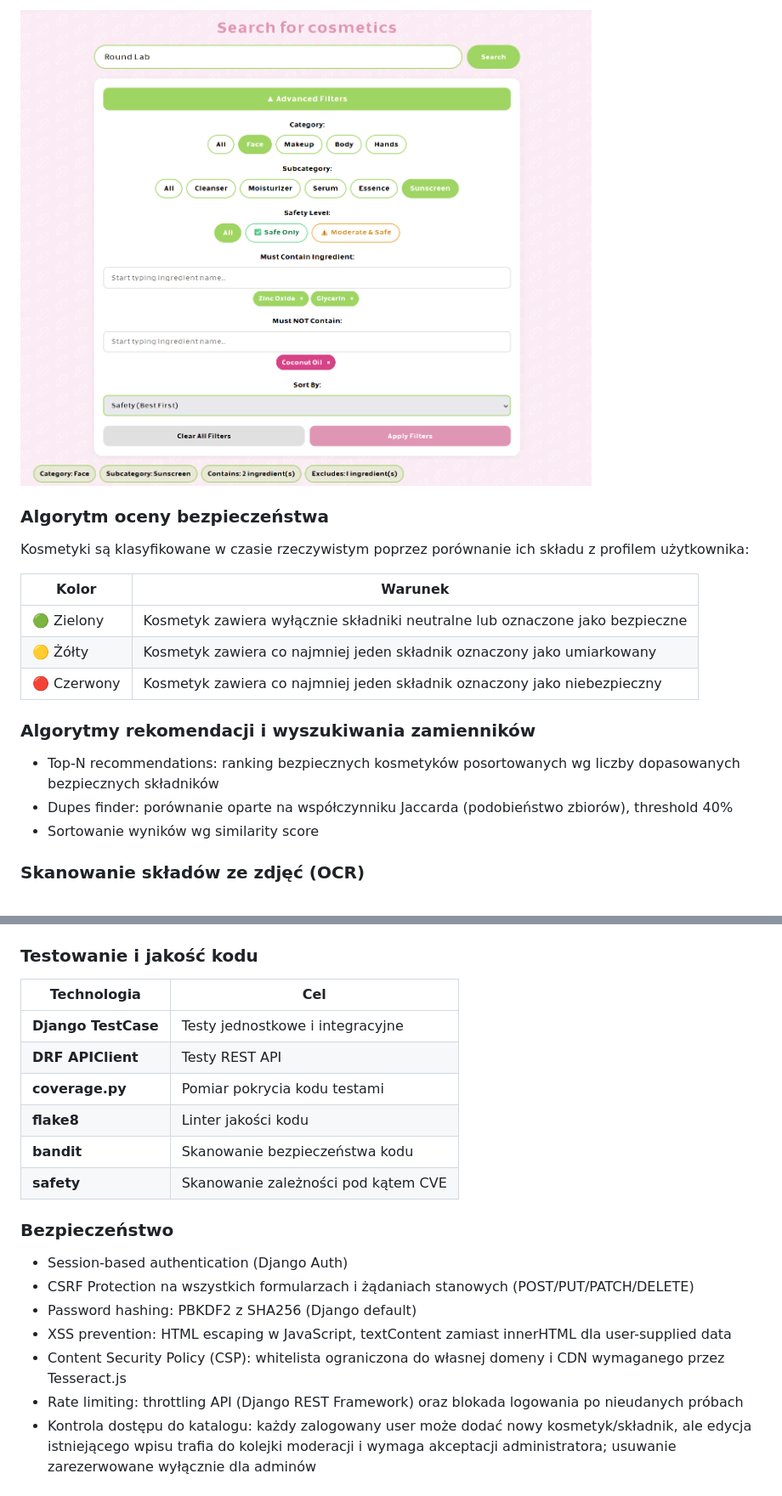
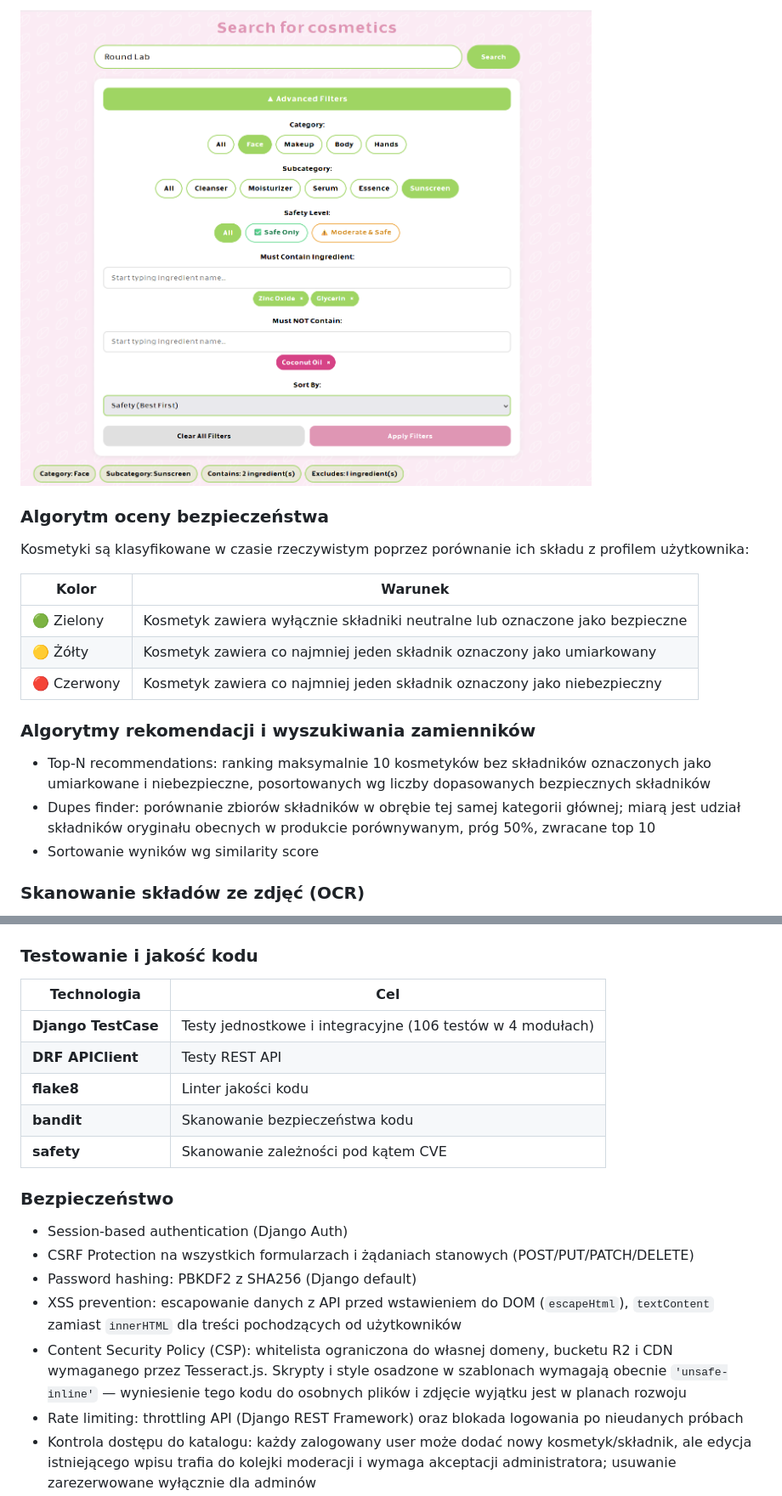
Before and after one commit to lulesna/inci-preferences, a Markdown page: README.md, 2 parts joined by grey strips. Shown at 85% size. GitHub-like rendering.

```diff
--- a/README.md
+++ b/README.md
@@ -70,5 +73,5 @@ Frontend to SPA-like aplikacja w vanilla JavaScript: asynchroniczne wywołania `
 
-![Wyszukiwanie z systemem filtrowania](static/screenshots/search.png)
+![Wyszukiwanie z systemem filtrowania](docs/screenshots/search.png)
 
 ### Algorytm oceny bezpieczeństwa
 Kosmetyki są klasyfikowane w czasie rzeczywistym poprzez porównanie ich składu z profilem użytkownika:
@@ -80,8 +83,8 @@ Kosmetyki są klasyfikowane w czasie rzeczywistym poprzez porównanie ich skład
 | 🔴 Czerwony | Kosmetyk zawiera co najmniej jeden składnik oznaczony jako niebezpieczny |
 
 ### Algorytmy rekomendacji i wyszukiwania zamienników
-- Top-N recommendations: ranking bezpiecznych kosmetyków posortowanych wg liczby dopasowanych bezpiecznych składników
-- Dupes finder: porównanie oparte na współczynniku Jaccarda (podobieństwo zbiorów), threshold 40%
+- Top-N recommendations: ranking maksymalnie 10 kosmetyków bez składników oznaczonych jako umiarkowane i niebezpieczne, posortowanych wg liczby dopasowanych bezpiecznych składników
+- Dupes finder: porównanie zbiorów składników w obrębie tej samej kategorii głównej; miarą jest udział składników oryginału obecnych w produkcie porównywanym, próg 50%, zwracane top 10
 - Sortowanie wyników wg similarity score
 
 ### Skanowanie składów ze zdjęć (OCR)
@@ -142,21 +145,20 @@ GitHub Secrets: `R2_PUBLIC_URL`, `R2_ACCOUNT_ID`, `R2_BUCKET_NAME`,
 `R2_ACCESS_KEY_ID`, `R2_SECRET_ACCESS_KEY`. Wzór w `.env.example`.
 
 ### Testowanie i jakość kodu
-| Technologia | Cel |
-|------------|-----|
-| **Django TestCase** | Testy jednostkowe i integracyjne |
-| **DRF APIClient** | Testy REST API |
-| **coverage.py** | Pomiar pokrycia kodu testami |
-| **flake8** | Linter jakości kodu |
-| **bandit** | Skanowanie bezpieczeństwa kodu |
-| **safety** | Skanowanie zależności pod kątem CVE |
+| Technologia | Cel                                                        |
+|------------|------------------------------------------------------------|
+| **Django TestCase** | Testy jednostkowe i integracyjne (106 testów w 4 modułach) |
+| **DRF APIClient** | Testy REST API                                             |
+| **flake8** | Linter jakości kodu                                        |
+| **bandit** | Skanowanie bezpieczeństwa kodu                             |
+| **safety** | Skanowanie zależności pod kątem CVE                        |
 
 ### Bezpieczeństwo
 - Session-based authentication (Django Auth)
 - CSRF Protection na wszystkich formularzach i żądaniach stanowych (POST/PUT/PATCH/DELETE)
 - Password hashing: PBKDF2 z SHA256 (Django default)
-- XSS prevention: HTML escaping w JavaScript, textContent zamiast innerHTML dla user-supplied data
-- Content Security Policy (CSP): whitelista ograniczona do własnej domeny i CDN wymaganego przez Tesseract.js
+- XSS prevention: escapowanie danych z API przed wstawieniem do DOM (`escapeHtml`), `textContent` zamiast `innerHTML` dla treści pochodzących od użytkowników
+- Content Security Policy (CSP): whitelista ograniczona do własnej domeny, bucketu R2 i CDN wymaganego przez Tesseract.js. Skrypty i style osadzone w szablonach wymagają obecnie `'unsafe-inline'` — wyniesienie tego kodu do osobnych plików i zdjęcie wyjątku jest w planach rozwoju
 - Rate limiting: throttling API (Django REST Framework) oraz blokada logowania po nieudanych próbach
 - Kontrola dostępu do katalogu: każdy zalogowany user może dodać nowy kosmetyk/składnik, ale edycja istniejącego wpisu trafia do kolejki moderacji i wymaga akceptacji administratora; usuwanie zarezerwowane wyłącznie dla adminów
 - HTTPS wymuszony w produkcji (Let's Encrypt via Cloudflare)
```
Also changed, not shown: other parts of README.md (+17 -13 lines), docs/screenshots/addpreference.png (renamed from static/screenshots/addpreference.png), docs/screenshots/home.png (renamed from static/screenshots/home.png), docs/screenshots/insights.png (renamed from static/screenshots/insights.png), docs/screenshots/search.png (renamed from static/screenshots/search.png), 8 other files.
